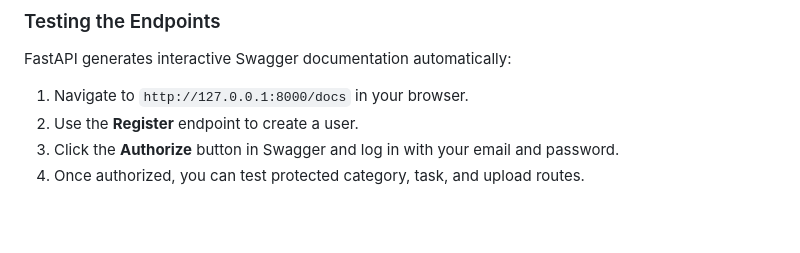
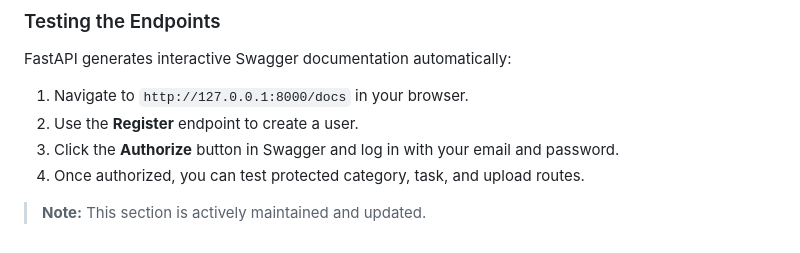
Before and after one commit to Shivansh-mishraji/FastApi-Practice, a Markdown page: FASTAPI_GUIDE.md, the part around the change. Drawn GitHub-style; blank space fills up the shorter version.

Commit message:
docs(FASTAPI-GUIDE): add clarifying details to section

```diff
--- a/FASTAPI_GUIDE.md
+++ b/FASTAPI_GUIDE.md
@@ -229,3 +229,5 @@ FastAPI generates interactive Swagger documentation automatically:
 2.  Use the **Register** endpoint to create a user.
 3.  Click the **Authorize** button in Swagger and log in with your email and password.
 4.  Once authorized, you can test protected category, task, and upload routes.
+
+> **Note:** This section is actively maintained and updated.
```
